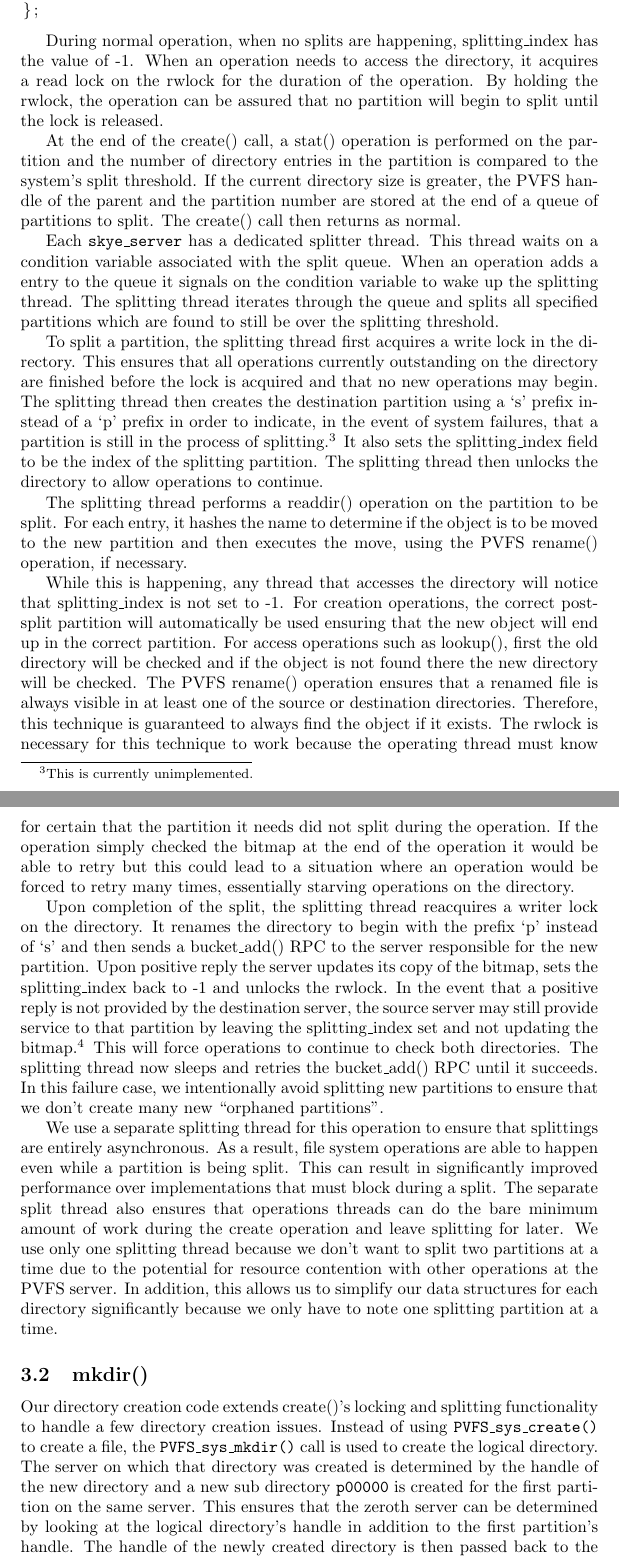
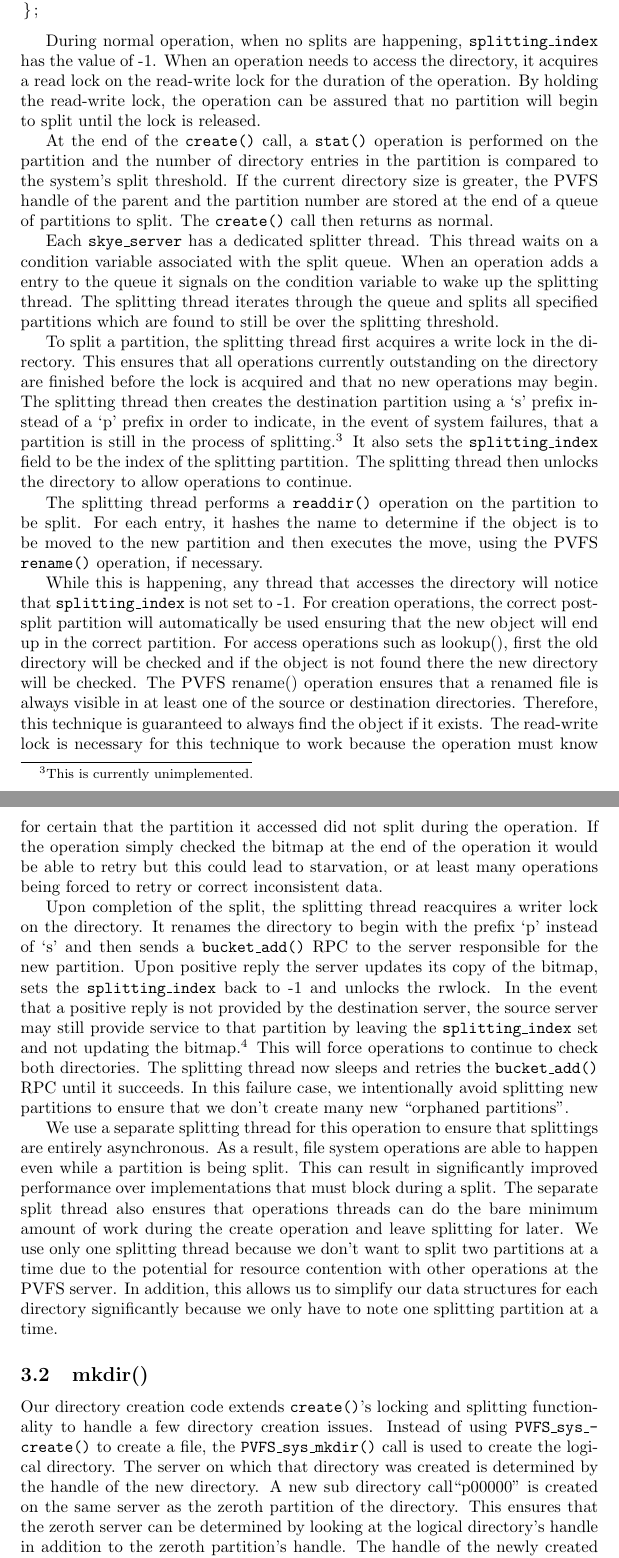
Before and after one commit to achivetta/skyefs, a LaTeX document (docs/report.tex): two parts of pages 7 and 8 of 13, joined at a grey line, cut so that both start at the same text. Compiled offline with pdfLaTeX.

Commit message:
more tweaks, continues renames

```diff
--- a/docs/report.tex
+++ b/docs/report.tex
@@ -263,17 +263,18 @@ struct skye_directory {
 };
 \end{lstlisting}
 
-During normal operation, when no splits are happening, splitting\_\-index has the
-value of -1.  When an operation needs to access the directory, it acquires a
-read lock on the rwlock for the duration of the operation.  By holding the
-rwlock, the operation can be assured that no partition will begin to split until
-the lock is released.
+During normal operation, when no splits are happening,
+\code{splitting\_\-index} has the value of -1.  When an operation needs to
+access the directory, it acquires a read lock on the read-write lock for the
+duration of the operation.  By holding the read-write lock, the operation can
+be assured that no partition will begin to split until the lock is released.
 
-At the end of the create() call, a stat() operation is performed on the
-partition and the number of directory entries in the partition is compared to
-the system's split threshold.  If the current directory size is greater, the
-PVFS handle of the parent and the partition number are stored at the end of a
-queue of partitions to split.  The create() call then returns as normal.
+At the end of the \code{create()} call, a \code{stat()} operation is performed
+on the partition and the number of directory entries in the partition is
+compared to the system's split threshold.  If the current directory size is
+greater, the PVFS handle of the parent and the partition number are stored at
+the end of a queue of partitions to split.  The \code{create()} call then
+returns as normal.
 
 Each \code{skye\_\-server} has a dedicated splitter thread.  This thread waits on a
 condition variable associated with the split queue.  When an operation adds a
@@ -287,42 +288,43 @@ directory are finished before the lock is acquired and that no new operations
 may begin.  The splitting thread then creates the destination partition using a
 `s' prefix instead of a `p' prefix in order to indicate, in the event of system
 failures, that a partition is still in the process of splitting.\footnote{This
-is currently unimplemented.}  It also sets the splitting\_\-index field to be
-the index of the splitting partition.  The splitting thread then unlocks the
-directory to allow operations to continue.
+is currently unimplemented.}  It also sets the \code{splitting\_\-index} field
+to be the index of the splitting partition.  The splitting thread then unlocks
+the directory to allow operations to continue.
 
-The splitting thread performs a readdir() operation on the partition to be
+The splitting thread performs a \code{readdir()} operation on the partition to be
 split.  For each entry, it hashes the name to determine if the object is to be
-moved to the new partition and then executes the move, using the PVFS rename()
-operation, if necessary.
+moved to the new partition and then executes the move, using the PVFS
+\code{rename()} operation, if necessary.
 
 While this is happening, any thread that accesses the directory will notice that
-splitting\_\-index is not set to -1.  For creation operations, the correct
-post-split partition will automatically be used ensuring that the new object
-will end up in the correct partition.  For access operations such as lookup(),
-first the old directory will be checked and if the object is not found there the
-new directory will be checked.  The PVFS rename() operation ensures that a
-renamed file is always visible in at least one of the source or destination
-directories.  Therefore, this technique is guaranteed to always find the object
-if it exists.  The rwlock is necessary for this technique to work because the
-operating thread must know for certain that the partition it needs did not split
-during the operation.  If the operation simply checked the bitmap at the end of
-the operation it would be able to retry but this could lead to a situation where
-an operation would be forced to retry many times, essentially starving
-operations on the directory.
+\code{splitting\_\-index} is not set to -1.  For creation operations, the
+correct post-split partition will automatically be used ensuring that the new
+object will end up in the correct partition.  For access operations such as
+lookup(), first the old directory will be checked and if the object is not
+found there the new directory will be checked.  The PVFS rename() operation
+ensures that a renamed file is always visible in at least one of the source or
+destination directories.  Therefore, this technique is guaranteed to always
+find the object if it exists.  The read-write lock is necessary for this technique to
+work because the operation must know for certain that the partition it
+accessed did not split during the operation.  If the operation simply checked
+the bitmap at the end of the operation it would be able to retry but this
+could lead to starvation, or at least many operations being forced to retry or
+correct inconsistent data.
 
 Upon completion of the split, the splitting thread reacquires a writer lock on
 the directory.  It renames the directory to begin with the prefix `p' instead of
-`s' and then sends a bucket\_\-add() RPC to the server responsible for the new
+`s' and then sends a \code{bucket\_\-add()} RPC to the server responsible for the new
 partition.  Upon positive reply the server updates its copy of the bitmap, sets
-the splitting\_\-index back to -1 and unlocks the rwlock.  In the event that
+the \code{splitting\_\-index} back to -1 and unlocks the rwlock.  In the event that
 a positive reply is not provided by the destination server, the source server
-may still provide service to that partition by leaving the splitting\_\-index set
-and not updating the bitmap.\footnote{This is currently unimplemented.}  This
-will force operations to continue to check both directories.  The splitting
-thread now sleeps and retries the bucket\_\-add() RPC until it succeeds.  In
-this failure case, we intentionally avoid splitting new partitions to ensure
-that we don't create many new ``orphaned partitions''.
+may still provide service to that partition by leaving the
+\code{splitting\_\-index} set and not updating the bitmap.\footnote{This is
+currently unimplemented.}  This will force operations to continue to check
+both directories.  The splitting thread now sleeps and retries the
+\code{bucket\_\-add()} RPC until it succeeds.  In this failure case, we
+intentionally avoid splitting new partitions to ensure that we don't create
+many new ``orphaned partitions''.
 
 We use a separate splitting thread for this operation to ensure that splittings
 are entirely asynchronous.  As a result, file system operations are able to
@@ -337,15 +339,15 @@ structures for each directory significantly because we only have to note one
 splitting partition at a time.
 
 \subsection{mkdir()}
-Our directory creation code extends create()'s locking and splitting
+Our directory creation code extends \code{create()}'s locking and splitting
 functionality to handle a few directory creation issues.  Instead of using
 \code{PVFS\_\-sys\_\-create()} to create a file, the \code{PVFS\_\-sys\_\-mkdir()} call is
 used to create the logical directory.  The server on which that directory was
-created is determined by the handle of the new directory and a new sub directory
-\code{p00000} is created for the first partition on the same server.  This
-ensures that the zeroth server can be determined by looking at the logical
-directory's handle in addition to the first partition's handle.  The handle of
-the newly created directory is then passed back to the client.
+created is determined by the handle of the new directory.  A new sub directory
+call``p00000'' is created on the same server as the zeroth partition of the
+directory.  This ensures that the zeroth server can be determined by looking
+at the logical directory's handle in addition to the zeroth partition's handle.
+The handle of the newly created directory is then passed back to the client.
 
 When the client first attempts to access the new directory it will contact the
 zeroth server for that directory as part of the cache population process.  That
```
Also changed, not shown: docs/report.tex (20 more changed lines), 1 other file.
